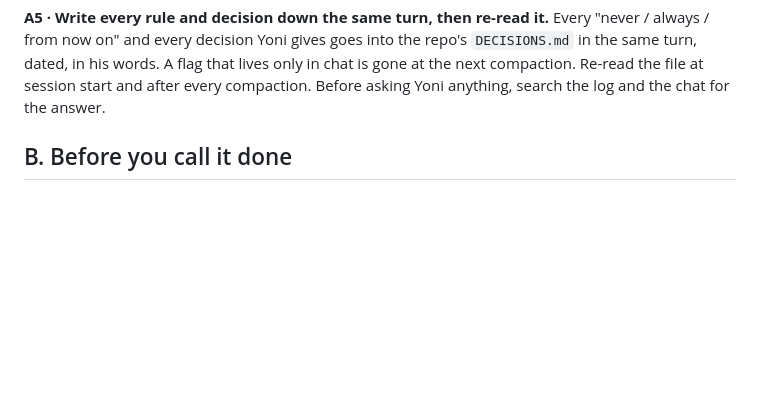
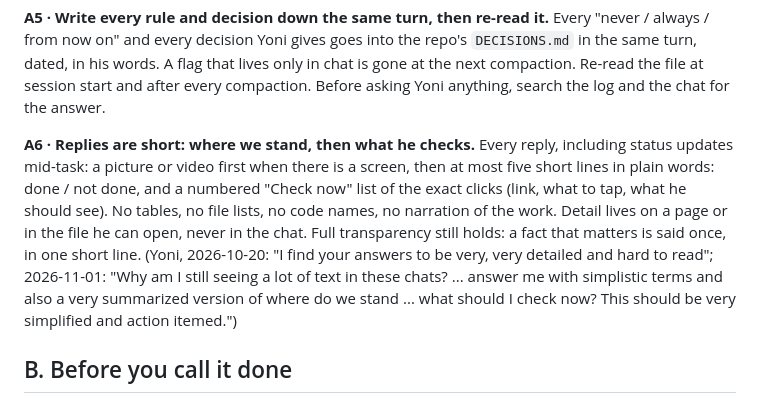
Before and after one commit to M-turtle/kingdom-quest, a Markdown page: CLAUDE.md, the part around the change. GitHub-like rendering; blank space fills up the shorter version.

```diff
--- a/CLAUDE.md
+++ b/CLAUDE.md
@@ -107,6 +107,17 @@ Every "never / always / from now on" and every decision Yoni gives goes into the
 `DECISIONS.md` in the same turn, dated, in his words. A flag that lives only in chat is gone at
 the next compaction. Re-read the file at session start and after every compaction. Before asking
 Yoni anything, search the log and the chat for the answer.
+
+**A6 · Replies are short: where we stand, then what he checks.**
+Every reply, including status updates mid-task: a picture or video first when there is a screen,
+then at most five short lines in plain words: done / not done, and a numbered "Check now" list
+of the exact clicks (link, what to tap, what he should see). No tables, no file lists, no code
+names, no narration of the work. Detail lives on a page or in the file he can open, never in the
+chat. Full transparency still holds: a fact that matters is said once, in one short line. (Yoni,
+2026-10-20: "I find your answers to be very, very detailed and hard to read"; 2026-11-01: "Why am
+I still seeing a lot of text in these chats? ... answer me with simplistic terms and also a very
+summarized version of where do we stand ... what should I check now? This should be very
+simplified and action itemed.")
 
 ## B. Before you call it done
 
```
